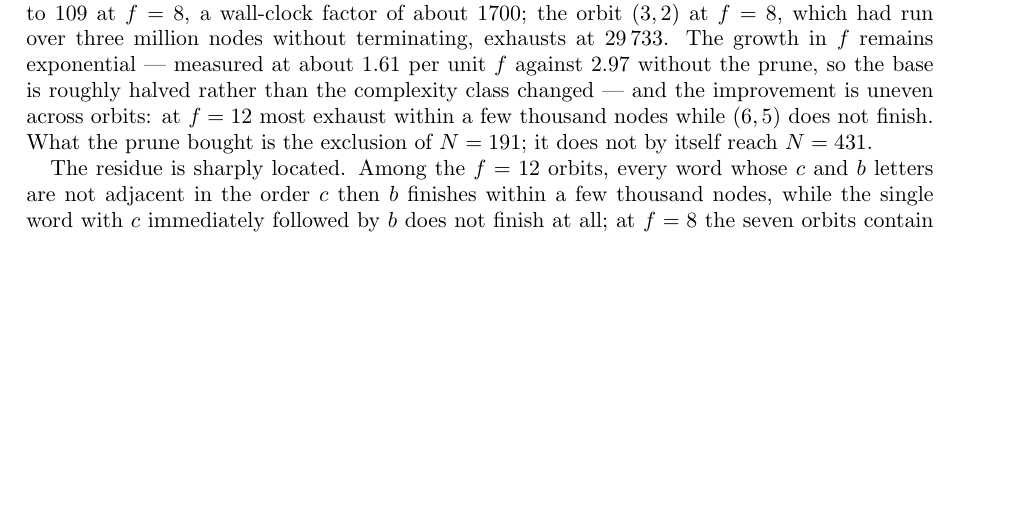
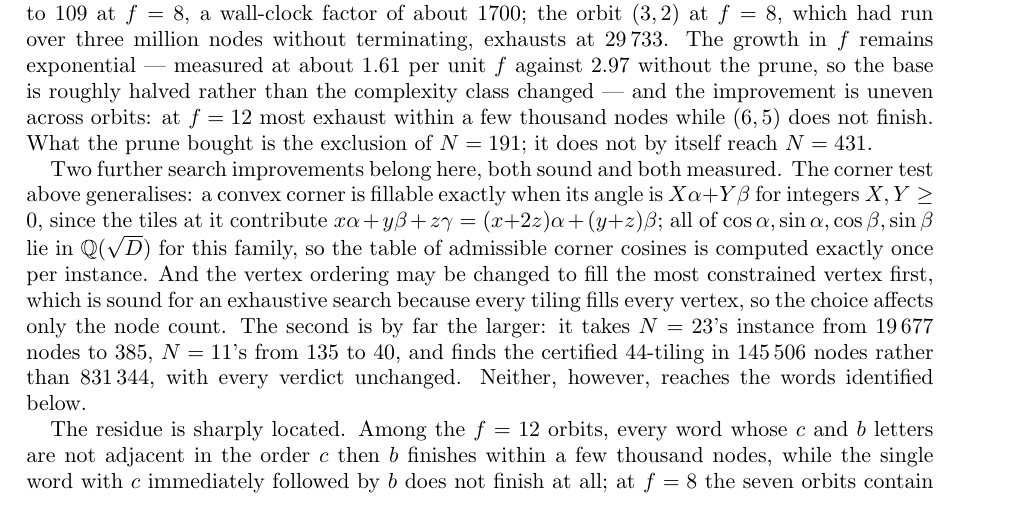
Before and after one commit to ElVec1o/erdos_634_proof, a LaTeX paper (paper/erdos-634-obstructions.tex): part of page 22 of 26 before the commit and part of page 22 of 27 after it, cut so that both start at the same text, the shorter picture padded with empty space. Compiled offline with pdfLaTeX.

Commit message:
Two sound search improvements recorded: the general corner test and MRV ordering
The corner test generalises: a convex corner is fillable exactly when its
angle is X alpha + Y beta for integers X, Y at least zero, since the tiles at
it contribute x alpha + y beta + z gamma. All four of cos alpha, sin alpha,
cos beta and sin beta lie in Q(sqrt D) for this family, so the table of
admissible corner cosines is exact and is built once per instance.

And the vertex ordering may fill the most constrained vertex first, which is
sound for exhaustion because every tiling fills every vertex, so the choice
affects only the node count. That one is much the larger: N=23's instance
falls from 19,677 nodes to 385, N=11's from 135 to 40, and the certified
44-tiling is found in 145,506 rather than 831,344, with every verdict
unchanged.

Neither reaches the words that resist, and the paper says so.

```diff
--- a/paper/erdos-634-obstructions.tex
+++ b/paper/erdos-634-obstructions.tex
@@ -1466,6 +1466,17 @@ the base is roughly halved rather than the complexity class changed --- and the
 uneven across orbits: at $f=12$ most exhaust within a few thousand nodes while $(6,5)$ does not
 finish. What the prune bought is the exclusion of $N=191$; it does not by itself reach $N=431$.
 
+Two further search improvements belong here, both sound and both measured. The corner test above
+generalises: a convex corner is fillable exactly when its angle is $X\alpha+Y\beta$ for integers
+$X,Y\ge0$, since the tiles at it contribute $x\alpha+y\beta+z\gamma=(x{+}2z)\alpha+(y{+}z)\beta$;
+all of $\cos\alpha,\sin\alpha,\cos\beta,\sin\beta$ lie in $\mathbb Q(\sqrt D)$ for this family, so
+the table of admissible corner cosines is computed exactly once per instance. And the vertex
+ordering may be changed to fill the most constrained vertex first, which is sound for an
+exhaustive search because every tiling fills every vertex, so the choice affects only the node
+count. The second is by far the larger: it takes $N=23$'s instance from $19\,677$ nodes to $385$,
+$N=11$'s from $135$ to $40$, and finds the certified $44$-tiling in $145\,506$ nodes rather than
+$831\,344$, with every verdict unchanged. Neither, however, reaches the words identified below.
+
 The residue is sharply located. Among the $f=12$ orbits, every word whose $c$ and $b$ letters are
 not adjacent in the order $c$ then $b$ finishes within a few thousand nodes, while the single word
 with $c$ immediately followed by $b$ does not finish at all; at $f=8$ the seven orbits contain no
```
Also changed, not shown: paper/erdos-634-obstructions.pdf.
